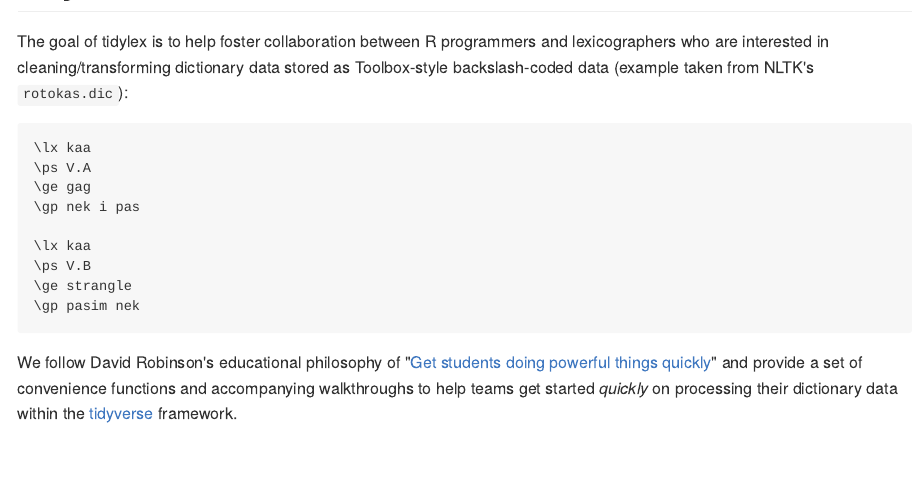
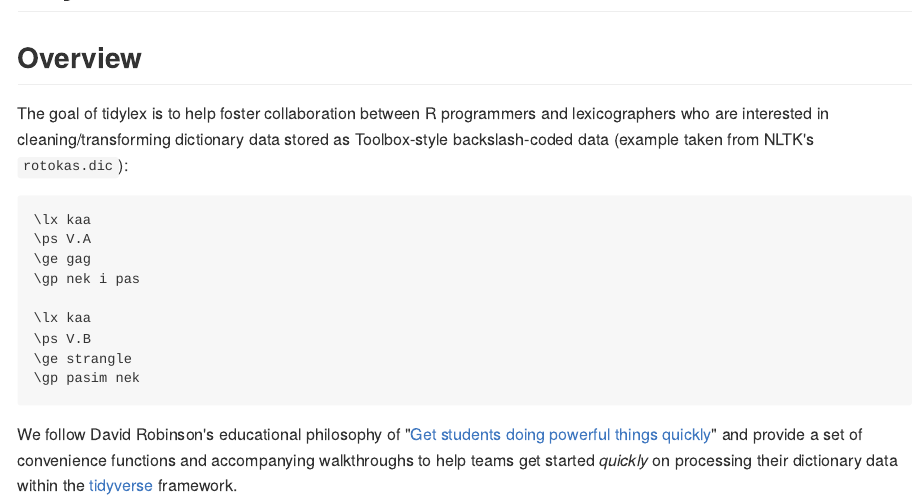
Before and after one commit to CoEDL/tidylex, an R Markdown document (README.Rmd): the page in a window 1100 px wide, from 80 px down. The pictures show the output file README.md that the author committed with the source, drawn offline in the style of GitHub; badge pictures from the web are left out.

Commit message:
Added logo

````diff
--- a/README.Rmd
+++ b/README.Rmd
@@ -12,11 +12,13 @@ knitr::opts_chunk$set(
 )
 ```
 
-# tidylex
+# tidylex <img src="man/figures/tidylex-logo.png" align="right" />
 
 [![Travis-CI Build Status](https://travis-ci.org/CoEDL/tidylex.svg?branch=master)](https://travis-ci.org/CoEDL/tidylex)
 [![CRAN_Status_Badge](http://www.r-pkg.org/badges/version/tidylex)](https://cran.r-project.org/package=tidylex)
 [![Coverage Status](https://img.shields.io/codecov/c/github/CoEDL/tidylex/master.svg)](https://codecov.io/github/CoEDL/tidylex?branch=master)
+
+## Overview
 
 The goal of tidylex is to help foster collaboration between R programmers and lexicographers who are interested in cleaning/transforming dictionary data stored as Toolbox-style backslash-coded data (example taken from NLTK's `rotokas.dic`):
 
````
Also changed, not shown: README.md, 3 other files.
